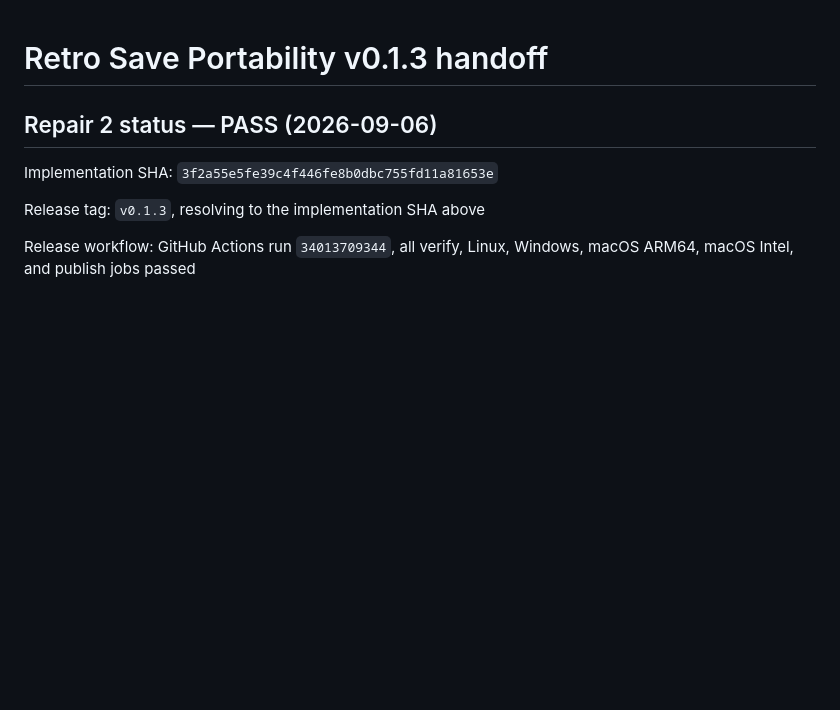
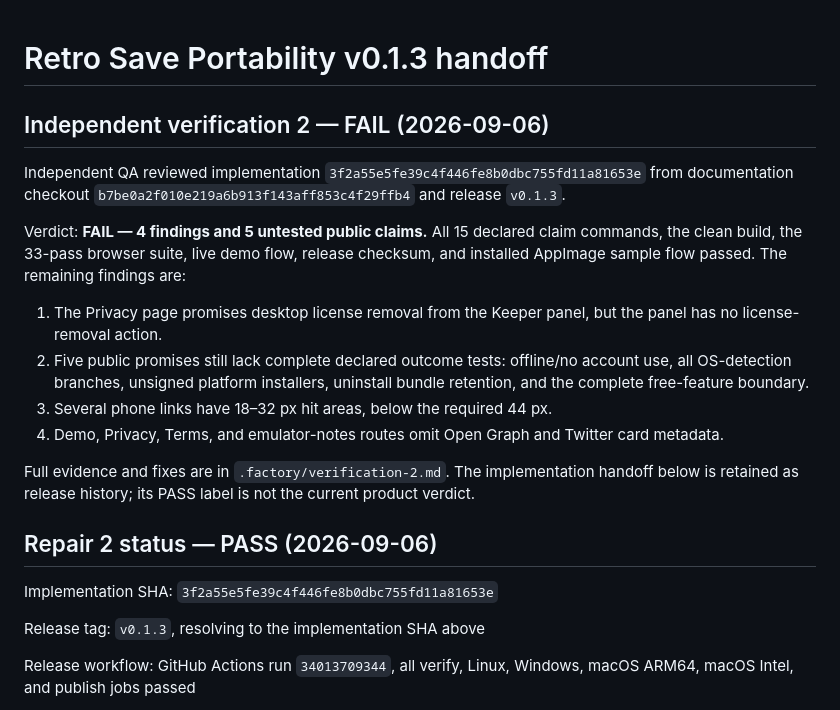
Before and after one commit to B-Divyesh/sf-retro-save-portability, a Markdown page: .factory/handoff.md, the part around the change. Rendered like a GitHub page; blank space fills up the shorter version.

Commit message:
docs: record independent verification 2

```diff
--- a/.factory/handoff.md
+++ b/.factory/handoff.md
@@ -1,4 +1,28 @@
 # Retro Save Portability v0.1.3 handoff
+
+## Independent verification 2 — FAIL (2026-09-06)
+
+Independent QA reviewed implementation
+`3f2a55e5fe39c4f446fe8b0dbc755fd11a81653e` from documentation checkout
+`b7be0a2f010e219a6b913f143aff853c4f29ffb4` and release `v0.1.3`.
+
+Verdict: **FAIL — 4 findings and 5 untested public claims.** All 15 declared
+claim commands, the clean build, the 33-pass browser suite, live demo flow,
+release checksum, and installed AppImage sample flow passed. The remaining
+findings are:
+
+1. The Privacy page promises desktop license removal from the Keeper panel, but
+   the panel has no license-removal action.
+2. Five public promises still lack complete declared outcome tests: offline/no
+   account use, all OS-detection branches, unsigned platform installers,
+   uninstall bundle retention, and the complete free-feature boundary.
+3. Several phone links have 18–32 px hit areas, below the required 44 px.
+4. Demo, Privacy, Terms, and emulator-notes routes omit Open Graph and Twitter
+   card metadata.
+
+Full evidence and fixes are in `.factory/verification-2.md`. The implementation
+handoff below is retained as release history; its PASS label is not the current
+product verdict.
 
 ## Repair 2 status — PASS (2026-09-06)
 
```
Also changed, not shown: .factory/verification-2.md (added, +209 -0 lines).
